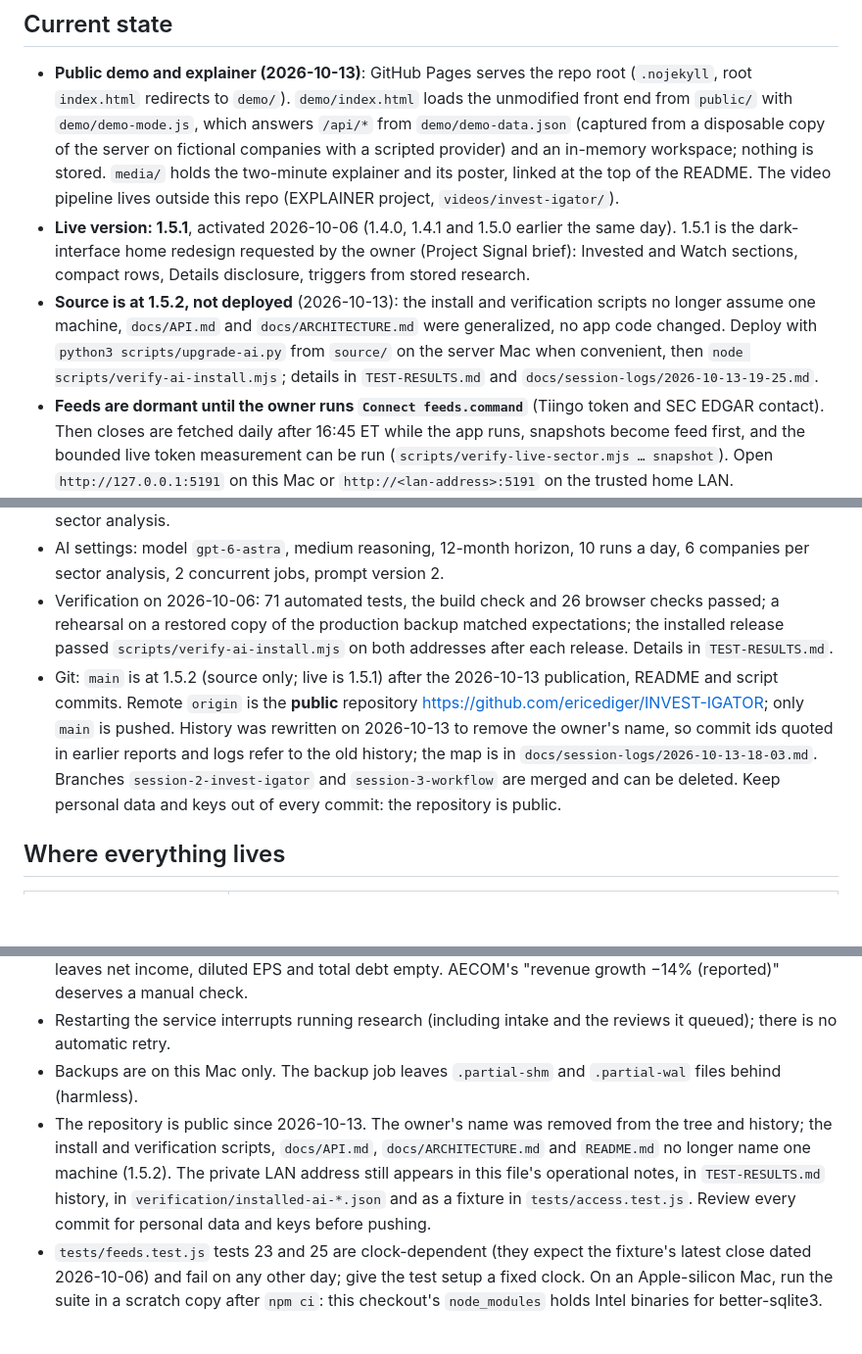
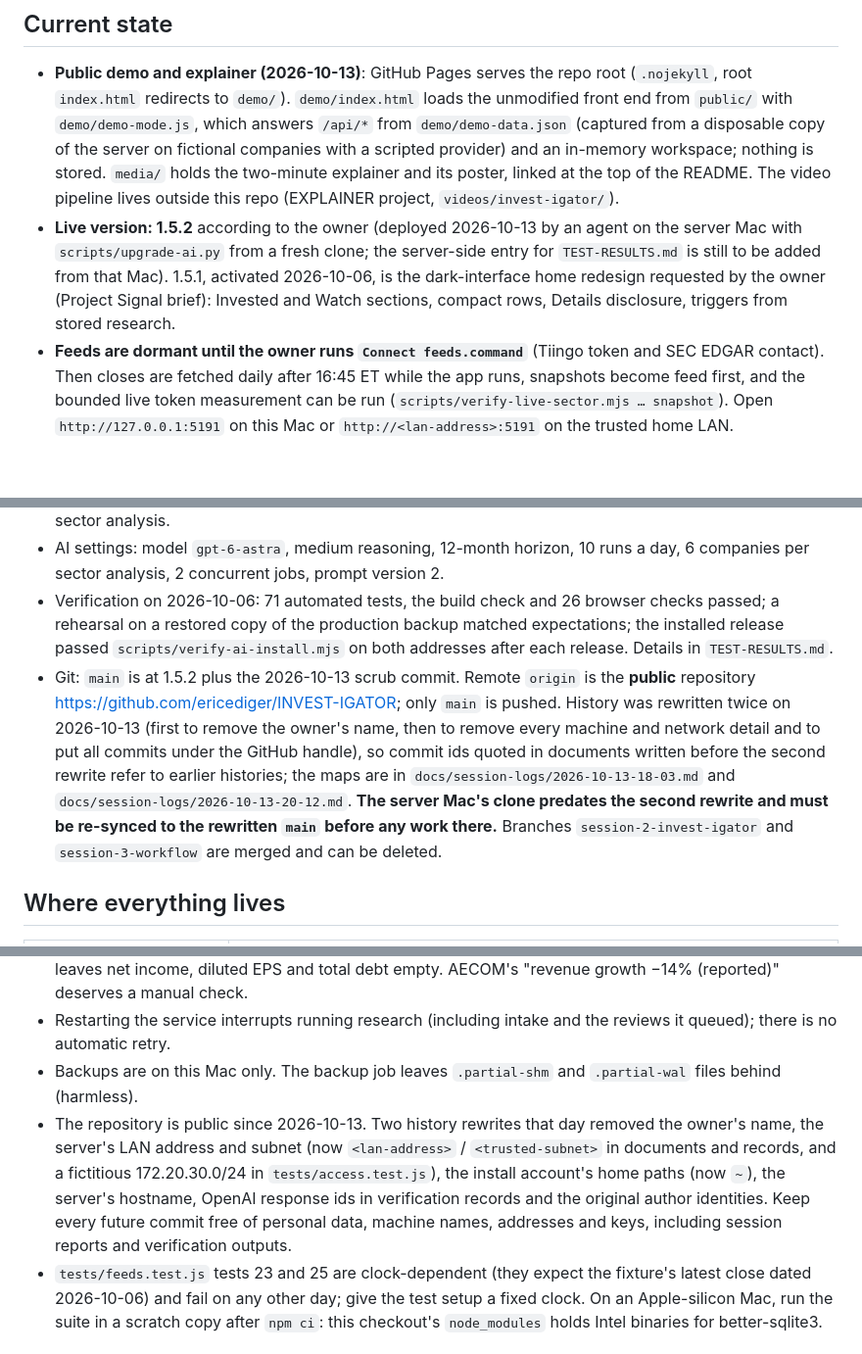
Before and after one commit to ericediger/INVEST-IGATOR, a Markdown page: HANDOFF.md, 3 parts joined by grey strips. Shown at 98% size. Drawn GitHub-style; blank space fills up the shorter version.

```diff
--- a/HANDOFF.md
+++ b/HANDOFF.md
@@ -19,8 +19,7 @@ Owner's requirements, in order of authority:
 ## Current state
 
 - **Public demo and explainer (2026-10-13)**: GitHub Pages serves the repo root (`.nojekyll`, root `index.html` redirects to `demo/`). `demo/index.html` loads the unmodified front end from `public/` with `demo/demo-mode.js`, which answers `/api/*` from `demo/demo-data.json` (captured from a disposable copy of the server on fictional companies with a scripted provider) and an in-memory workspace; nothing is stored. `media/` holds the two-minute explainer and its poster, linked at the top of the README. The video pipeline lives outside this repo (EXPLAINER project, `videos/invest-igator/`).
-- **Live version: 1.5.1**, activated 2026-10-06 (1.4.0, 1.4.1 and 1.5.0 earlier the same day). 1.5.1 is the dark-interface home redesign requested by the owner (Project Signal brief): Invested and Watch sections, compact rows, Details disclosure, triggers from stored research.
-- **Source is at 1.5.2, not deployed** (2026-10-13): the install and verification scripts no longer assume one machine, `docs/API.md` and `docs/ARCHITECTURE.md` were generalized, no app code changed. Deploy with `python3 scripts/upgrade-ai.py` from `source/` on the server Mac when convenient, then `node scripts/verify-ai-install.mjs`; details in `TEST-RESULTS.md` and `docs/session-logs/2026-10-13-19-25.md`.
+- **Live version: 1.5.2** according to the owner (deployed 2026-10-13 by an agent on the server Mac with `scripts/upgrade-ai.py` from a fresh clone; the server-side entry for `TEST-RESULTS.md` is still to be added from that Mac). 1.5.1, activated 2026-10-06, is the dark-interface home redesign requested by the owner (Project Signal brief): Invested and Watch sections, compact rows, Details disclosure, triggers from stored research.
 - **Feeds are dormant until the owner runs `Connect feeds.command`** (Tiingo token and SEC EDGAR contact). Then closes are fetched daily after 16:45 ET while the app runs, snapshots become feed first, and the bounded live token measurement can be run (`scripts/verify-live-sector.mjs … snapshot`). Open `http://127.0.0.1:5191` on this Mac or `http://<lan-address>:5191` on the trusted home LAN.
 - **Home screen** (`#home`): an *Add companies* box (names or tickers); Invested and Watch as separate sections; Research, Declined and Archived as separate views. Each row: ticker and name, what the company does, disposition with who decides and assessed-ago (Stale after 30 days), one supporting line, one "what would move it" line; Details holds price, listing, multiples, why the rating, triggers, research actions and the decision control. The company page opens with the same research summary above the owner's notes.
 - **Dispositions on the live data**: ETN, ACM, WSP and LITE are Watch (from their assessments); VRT and NVT are Research (Research further); APH, PWR, FIX and ANET are Research (never researched). Nothing is Declined or Invested; no override has been used.
@@ -29,7 +28,7 @@ Owner's requirements, in order of authority:
 - AI archive: 11 completed runs (8 company reviews, 1 intake, 1 discovery, 1 comparison) and 1 completed sector analysis.
 - AI settings: model `gpt-6-astra`, medium reasoning, 12-month horizon, 10 runs a day, 6 companies per sector analysis, 2 concurrent jobs, prompt version 2.
 - Verification on 2026-10-06: 71 automated tests, the build check and 26 browser checks passed; a rehearsal on a restored copy of the production backup matched expectations; the installed release passed `scripts/verify-ai-install.mjs` on both addresses after each release. Details in `TEST-RESULTS.md`.
-- Git: `main` is at 1.5.2 (source only; live is 1.5.1) after the 2026-10-13 publication, README and script commits. Remote `origin` is the **public** repository https://github.com/ericediger/INVEST-IGATOR; only `main` is pushed. History was rewritten on 2026-10-13 to remove the owner's name, so commit ids quoted in earlier reports and logs refer to the old history; the map is in `docs/session-logs/2026-10-13-18-03.md`. Branches `session-2-invest-igator` and `session-3-workflow` are merged and can be deleted. Keep personal data and keys out of every commit: the repository is public.
+- Git: `main` is at 1.5.2 plus the 2026-10-13 scrub commit. Remote `origin` is the **public** repository https://github.com/ericediger/INVEST-IGATOR; only `main` is pushed. History was rewritten twice on 2026-10-13 (first to remove the owner's name, then to remove every machine and network detail and to put all commits under the GitHub handle), so commit ids quoted in documents written before the second rewrite refer to earlier histories; the maps are in `docs/session-logs/2026-10-13-18-03.md` and `docs/session-logs/2026-10-13-20-12.md`. **The server Mac's clone predates the second rewrite and must be re-synced to the rewritten `main` before any work there.** Branches `session-2-invest-igator` and `session-3-workflow` are merged and can be deleted.
 
 ## Where everything lives
 
@@ -100,7 +99,7 @@ The owner has tried the intake (Lumentum → LITE, Watch) and asked for the rede
 - No multi-company live analysis beyond the owner's 2-company run has been reviewed. The model often leaves net income, diluted EPS and total debt empty. AECOM's "revenue growth −14% (reported)" deserves a manual check.
 - Restarting the service interrupts running research (including intake and the reviews it queued); there is no automatic retry.
 - Backups are on this Mac only. The backup job leaves `.partial-shm` and `.partial-wal` files behind (harmless).
-- The repository is public since 2026-10-13. The owner's name was removed from the tree and history; the install and verification scripts, `docs/API.md`, `docs/ARCHITECTURE.md` and `README.md` no longer name one machine (1.5.2). The private LAN address still appears in this file's operational notes, in `TEST-RESULTS.md` history, in `verification/installed-ai-*.json` and as a fixture in `tests/access.test.js`. Review every commit for personal data and keys before pushing.
+- The repository is public since 2026-10-13. Two history rewrites that day removed the owner's name, the server's LAN address and subnet (now `<lan-address>` / `<trusted-subnet>` in documents and records, and a fictitious 172.20.30.0/24 in `tests/access.test.js`), the install account's home paths (now `~`), the server's hostname, OpenAI response ids in verification records and the original author identities. Keep every future commit free of personal data, machine names, addresses and keys, including session reports and verification outputs.
 - `tests/feeds.test.js` tests 23 and 25 are clock-dependent (they expect the fixture's latest close dated 2026-10-06) and fail on any other day; give the test setup a fixed clock. On an Apple-silicon Mac, run the suite in a scratch copy after `npm ci`: this checkout's `node_modules` holds Intel binaries for better-sqlite3.
 
 ## Session history
```
Also changed, not shown: TEST-RESULTS.md (+4 -0 lines), docs/session-logs/2026-10-13-20-12.md (added, +57 -0 lines).
